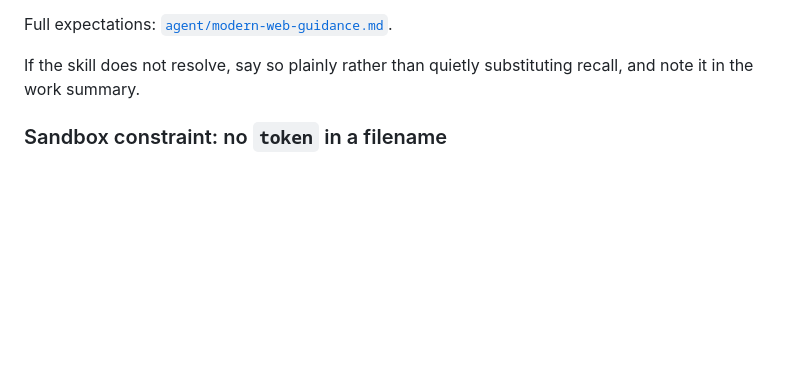
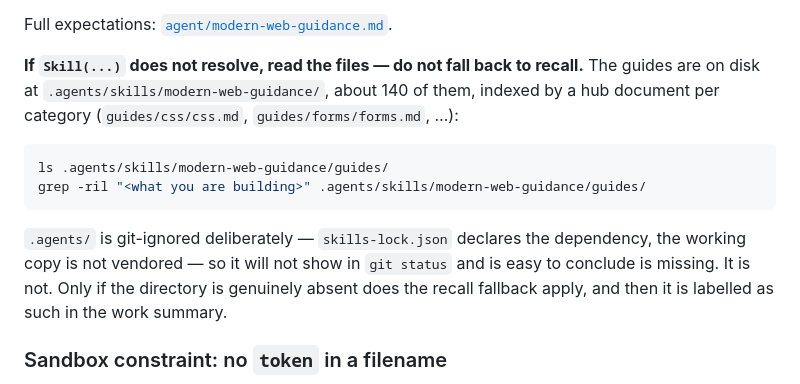
Before and after one commit to ma6/dessau, a Markdown page: CLAUDE.md, the part around the change. Drawn GitHub-style; blank space fills up the shorter version.

````diff
--- a/CLAUDE.md
+++ b/CLAUDE.md
@@ -36,8 +36,21 @@ documented Dessau principle, the principle wins and the conflict is recorded in
 
 Full expectations: [`agent/modern-web-guidance.md`](agent/modern-web-guidance.md).
 
-If the skill does not resolve, say so plainly rather than quietly substituting
-recall, and note it in the work summary.
+**If `Skill(...)` does not resolve, read the files — do not fall back to recall.**
+The guides are on disk at `.agents/skills/modern-web-guidance/`, about 140 of
+them, indexed by a hub document per category (`guides/css/css.md`,
+`guides/forms/forms.md`, …):
+
+```bash
+ls .agents/skills/modern-web-guidance/guides/
+grep -ril "<what you are building>" .agents/skills/modern-web-guidance/guides/
+```
+
+`.agents/` is git-ignored deliberately — `skills-lock.json` declares the
+dependency, the working copy is not vendored — so it will not show in `git
+status` and is easy to conclude is missing. It is not. Only if the directory is
+genuinely absent does the recall fallback apply, and then it is labelled as such
+in the work summary.
 
 ### Sandbox constraint: no `token` in a filename
 
````
Also changed, not shown: agent/modern-web-guidance.md (+38 -11 lines).
